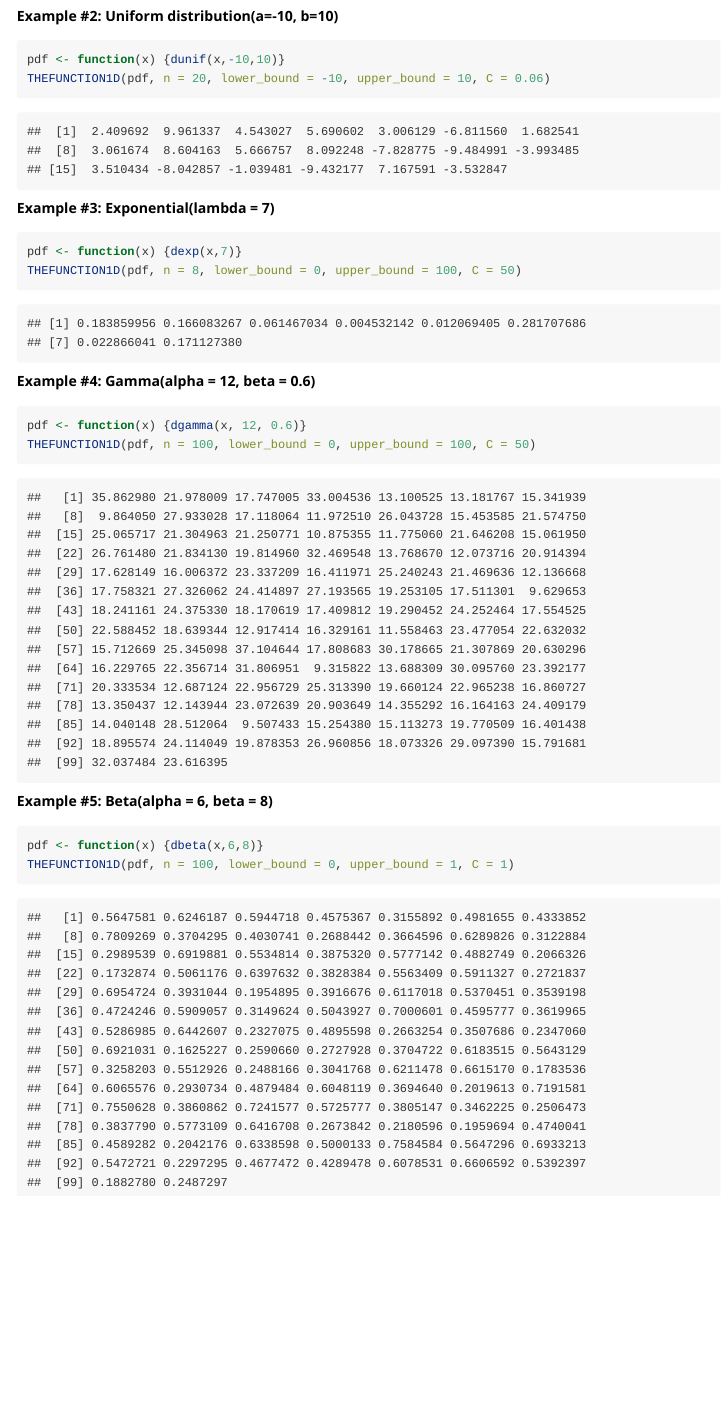
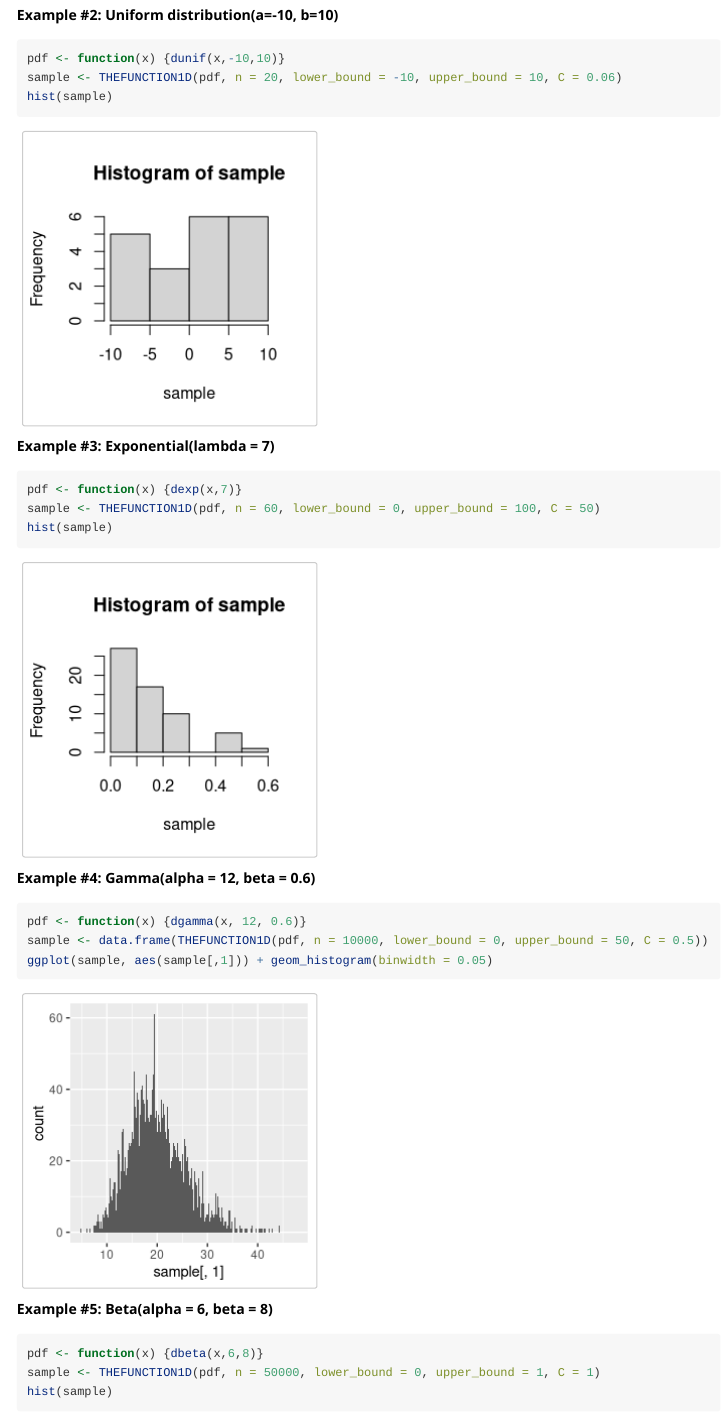
Before and after one commit to elliottcp/Probability-Semester-Project, an R Markdown document (vignettes/my-vignette.Rmd): the page in a window 1100 px wide, from 2390 px down before the commit and from 2460 px down after it, so that both start at the same text. Rendered offline with R 4.5, knitr and Pandoc, with nearby package versions; code that draws random numbers runs with fixed seeds of ours; long lines of code are wrapped.

Commit message:
More progress on vignette.

````diff
--- a/vignettes/my-vignette.Rmd
+++ b/vignettes/my-vignette.Rmd
@@ -130,24 +135,28 @@ hist(sample)
 **Example #2: Uniform distribution(a=-10, b=10)**
 ```{r}
 pdf <- function(x) {dunif(x,-10,10)}
-THEFUNCTION1D(pdf, n = 20, lower_bound = -10, upper_bound = 10, C = 0.06)
+sample <- THEFUNCTION1D(pdf, n = 20, lower_bound = -10, upper_bound = 10, C = 0.06)
+hist(sample)
 ```
 
 **Example #3: Exponential(lambda = 7)**
 ```{r}
 pdf <- function(x) {dexp(x,7)}
-THEFUNCTION1D(pdf, n = 8, lower_bound = 0, upper_bound = 100, C = 50)
+sample <- THEFUNCTION1D(pdf, n = 60, lower_bound = 0, upper_bound = 100, C = 50)
+hist(sample)
 ```
 
 
 **Example #4: Gamma(alpha = 12, beta = 0.6)**
 ```{r}
 pdf <- function(x) {dgamma(x, 12, 0.6)}
-THEFUNCTION1D(pdf, n = 100, lower_bound = 0, upper_bound = 100, C = 50)
+sample <- data.frame(THEFUNCTION1D(pdf, n = 10000, lower_bound = 0, upper_bound = 50, C = 0.5))
+ggplot(sample, aes(sample[,1])) + geom_histogram(binwidth = 0.05)
 ```
 
 **Example #5: Beta(alpha = 6, beta = 8)**
 ```{r}
 pdf <- function(x) {dbeta(x,6,8)}
-THEFUNCTION1D(pdf, n = 100, lower_bound = 0, upper_bound = 1, C = 1)
+sample <- THEFUNCTION1D(pdf, n = 50000, lower_bound = 0, upper_bound = 1, C = 1)
+hist(sample)
 ```
````
Also changed, not shown: vignettes/my-vignette.Rmd (5 more changed lines).
